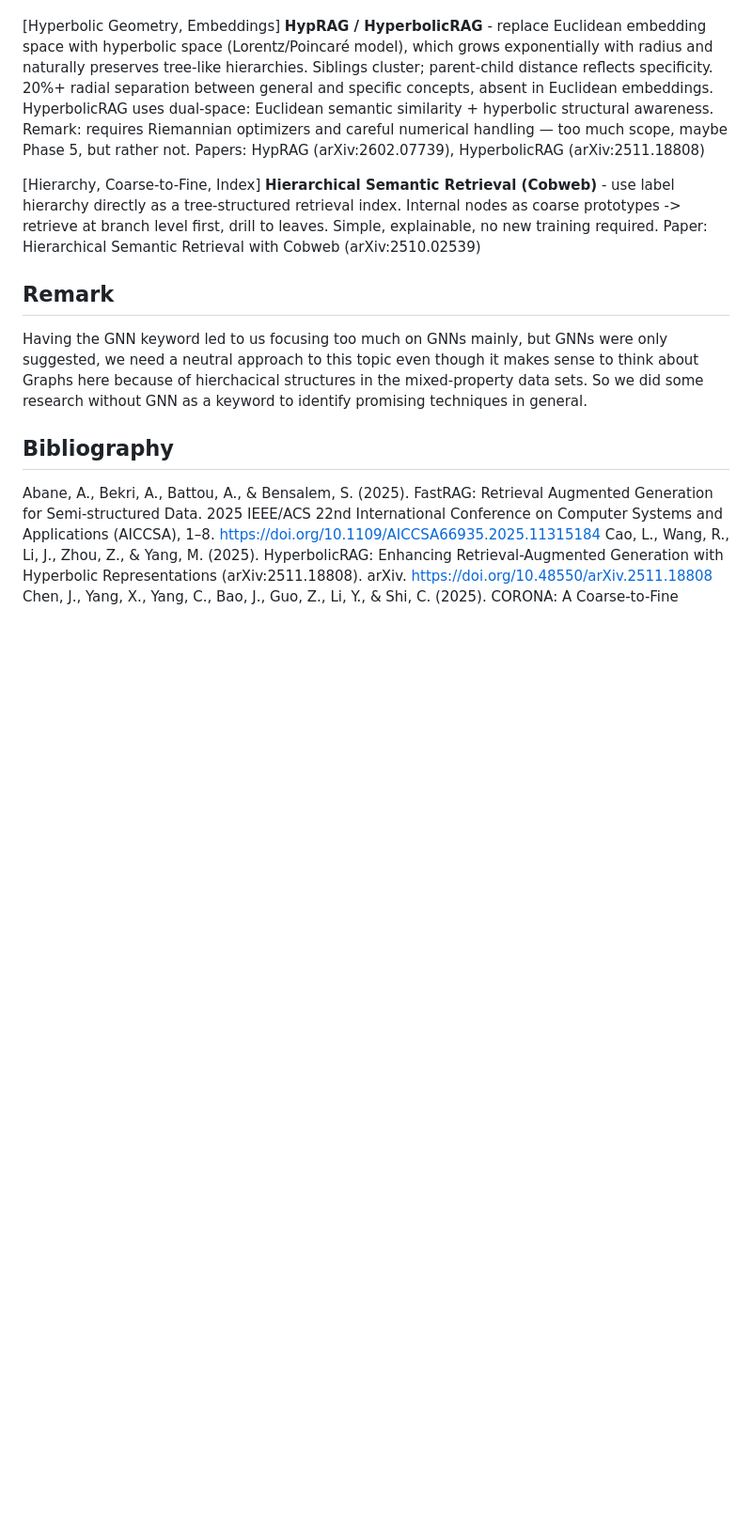
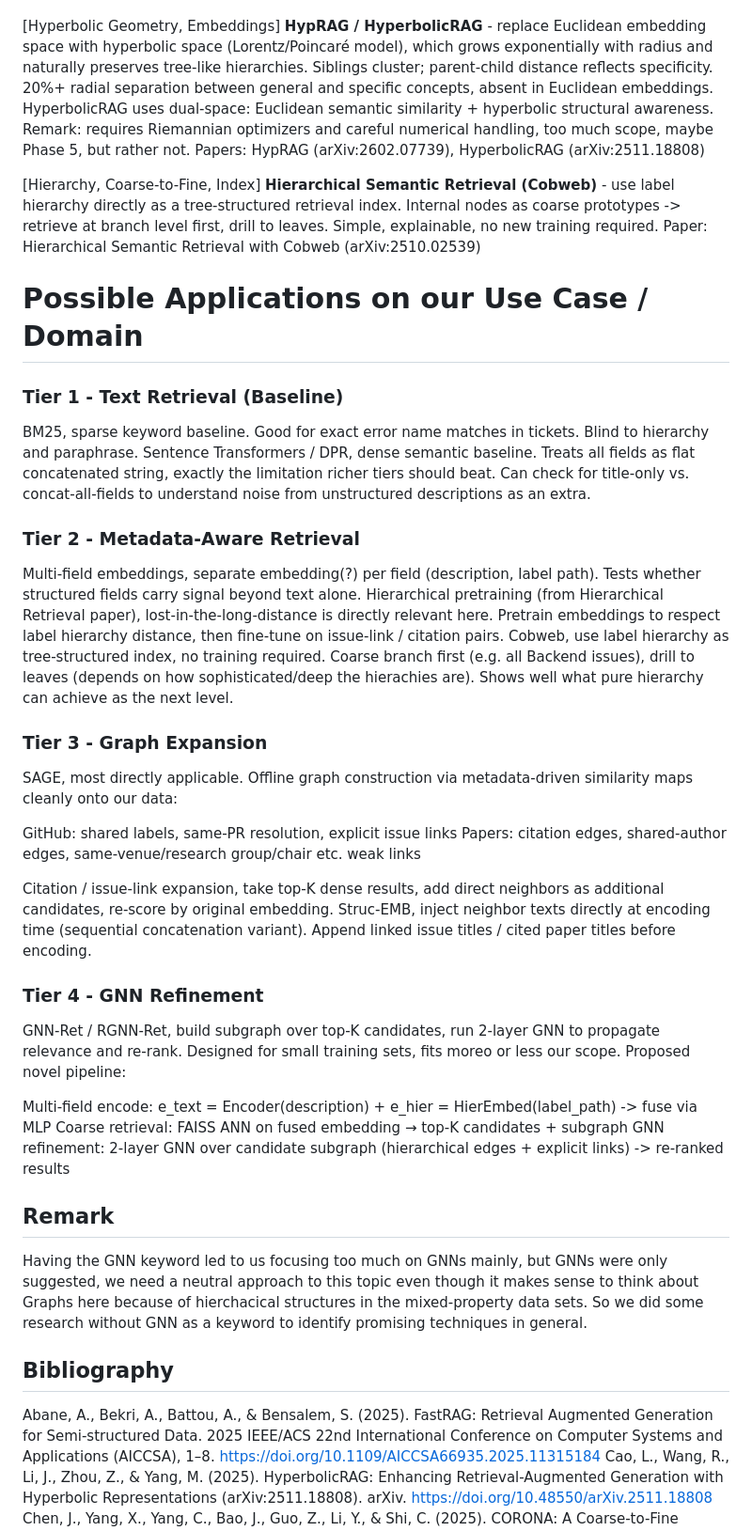
Before and after one commit to UntotaufUrlaub/anlp-lab-course-2026, a Markdown page: documentation/03_literature_review.md, the part around one of its changes. Shown at 94% size. Rendered like a GitHub page; blank space fills up the shorter version.

Commit message:
docs: promising methods proposal on our applications, 3 cool examples and 1 baseline

```diff
--- a/documentation/03_literature_review.md
+++ b/documentation/03_literature_review.md
@@ -113,12 +113,43 @@ Paper: Hierarchical Retrieval: The Geometry and a Pretrain-Finetune Recipe (arXi
 [Hyperbolic Geometry, Embeddings]
 **HypRAG / HyperbolicRAG** - replace Euclidean embedding space with hyperbolic space (Lorentz/Poincaré model), which grows exponentially with radius and naturally preserves tree-like hierarchies. Siblings cluster; parent-child distance reflects specificity. 20%+ radial separation between general and specific concepts, absent in Euclidean embeddings.
 HyperbolicRAG uses dual-space: Euclidean semantic similarity + hyperbolic structural awareness.
-Remark: requires Riemannian optimizers and careful numerical handling — too much scope, maybe Phase 5, but rather not.
+Remark: requires Riemannian optimizers and careful numerical handling, too much scope, maybe Phase 5, but rather not.
 Papers: HypRAG (arXiv:2602.07739), HyperbolicRAG (arXiv:2511.18808)
 
 [Hierarchy, Coarse-to-Fine, Index]
 **Hierarchical Semantic Retrieval (Cobweb)** - use label hierarchy directly as a tree-structured retrieval index. Internal nodes as coarse prototypes -> retrieve at branch level first, drill to leaves. Simple, explainable, no new training required.
 Paper: Hierarchical Semantic Retrieval with Cobweb (arXiv:2510.02539)
+
+# Possible Applications on our Use Case / Domain
+
+### Tier 1 - Text Retrieval (Baseline)
+
+BM25, sparse keyword baseline. Good for exact error name matches in tickets. Blind to hierarchy and paraphrase.
+Sentence Transformers / DPR, dense semantic baseline. Treats all fields as flat concatenated string, exactly the limitation richer tiers should beat. Can check for title-only vs. concat-all-fields to understand noise from unstructured descriptions as an extra.
+
+### Tier 2 - Metadata-Aware Retrieval
+
+Multi-field embeddings, separate embedding(?) per field (description, label path). Tests whether structured fields carry signal beyond text alone.
+Hierarchical pretraining (from Hierarchical Retrieval paper), lost-in-the-long-distance is directly relevant here. Pretrain embeddings to respect label hierarchy distance, then fine-tune on issue-link / citation pairs. Cobweb, use label hierarchy as tree-structured index, no training required. Coarse branch first (e.g. all Backend issues), drill to leaves (depends on how sophisticated/deep the hierachies are). Shows well what pure hierarchy can achieve as the next level.
+
+### Tier 3 - Graph Expansion
+
+SAGE, most directly applicable. Offline graph construction via metadata-driven similarity maps cleanly onto our data:
+
+GitHub: shared labels, same-PR resolution, explicit issue links
+Papers: citation edges, shared-author edges, same-venue/research group/chair etc. weak links
+
+Citation / issue-link expansion, take top-K dense results, add direct neighbors as additional candidates, re-score by original embedding.
+Struc-EMB, inject neighbor texts directly at encoding time (sequential concatenation variant). Append linked issue titles / cited paper titles before encoding.
+
+### Tier 4 - GNN Refinement
+
+GNN-Ret / RGNN-Ret, build subgraph over top-K candidates, run 2-layer GNN to propagate relevance and re-rank. Designed for small training sets, fits moreo or less our scope.
+Proposed novel pipeline:
+
+Multi-field encode: e_text = Encoder(description) + e_hier = HierEmbed(label_path) -> fuse via MLP
+Coarse retrieval: FAISS ANN on fused embedding → top-K candidates + subgraph
+GNN refinement: 2-layer GNN over candidate subgraph (hierarchical edges + explicit links) -> re-ranked results
 
 ## Remark
 
```
Also changed, not shown: other parts of documentation/03_literature_review.md (+2 -2 lines).
